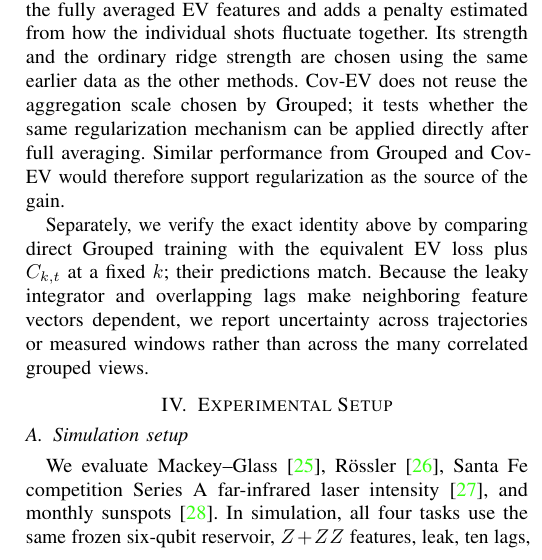
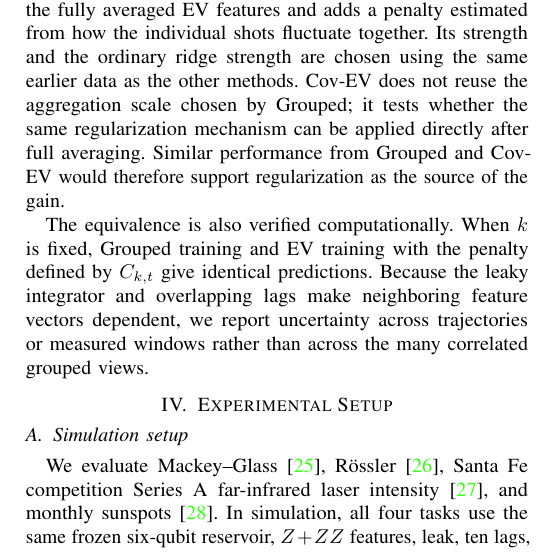
Before and after one commit to eybmits/adaptive-shot-aggregation, a LaTeX paper (paper/main.tex, which reads paper/sections/methodology.tex): part of one column of page 3 of 6, cut so that both start at the same text. Compiled offline with pdfLaTeX; a missing font is replaced by an installed copy or a similar font; a LaTeX package or settings file that is missing is left out.

Commit message:
Clarify computational equivalence check

```diff
--- a/paper/sections/methodology.tex
+++ b/paper/sections/methodology.tex
@@ -34,9 +34,9 @@ scale chosen by Grouped; it tests whether the same regularization mechanism can
 be applied directly after full averaging. Similar performance from Grouped and
 Cov-EV would therefore support regularization as the source of the gain.
 
-Separately, we verify the exact identity above by comparing direct Grouped
-training with the equivalent EV loss plus $C_{k,t}$ at a fixed $k$; their
-predictions match. Because the leaky integrator and overlapping lags make
+The equivalence is also verified computationally. When $k$ is fixed, Grouped
+training and EV training with the penalty defined by $C_{k,t}$ give identical
+predictions. Because the leaky integrator and overlapping lags make
 neighboring feature vectors dependent, we report uncertainty across
 trajectories or measured windows rather than across the many correlated
 grouped views.
```
Also changed, not shown: output/pdf/QCE26_NIER_split_ensemble_qrc_anonymous.pdf, output/pdf/QCE26_NIER_split_ensemble_qrc_named.pdf, 1 other file.
